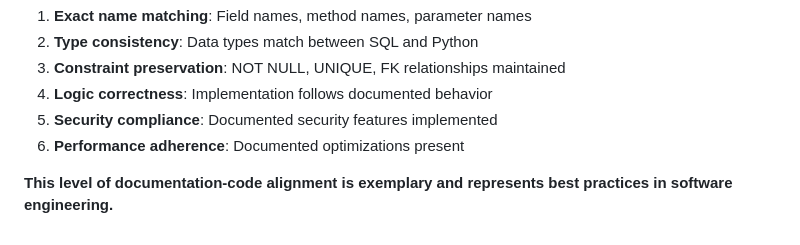
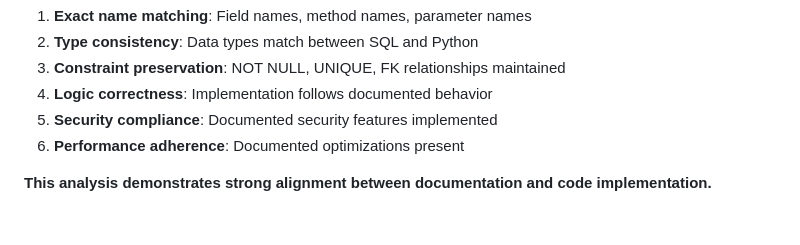
Before and after one commit to nullroute-commits/Test, a Markdown page: VERIFICATION_EXAMPLES.md, the part around the change. Drawn GitHub-style.

Commit message:
Update VERIFICATION_EXAMPLES.md
Co-authored-by: Copilot <175728472+Copilot@users.noreply.github.com>

```diff
--- a/VERIFICATION_EXAMPLES.md
+++ b/VERIFICATION_EXAMPLES.md
@@ -440,4 +440,4 @@ These examples demonstrate the **meticulous alignment** between documentation an
 5. **Security compliance**: Documented security features implemented
 6. **Performance adherence**: Documented optimizations present
 
-**This level of documentation-code alignment is exemplary and represents best practices in software engineering.**
+**This analysis demonstrates strong alignment between documentation and code implementation.**
```
